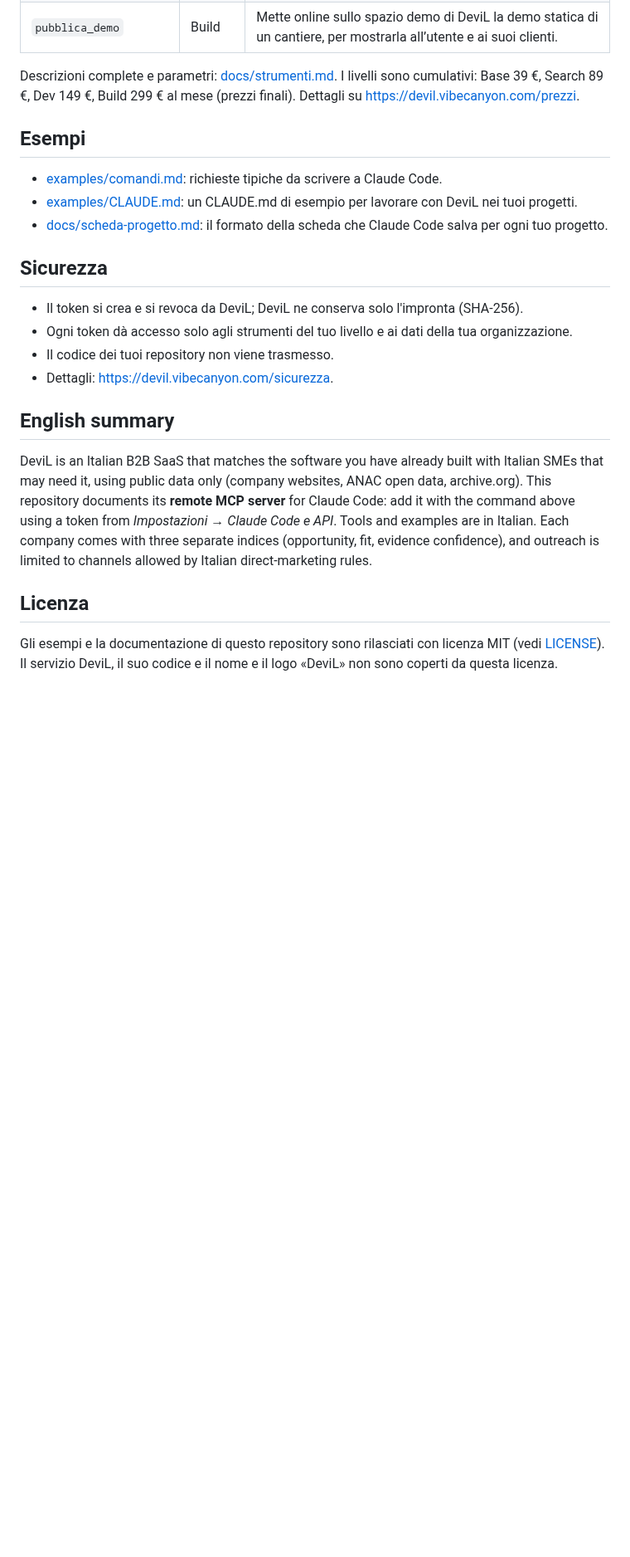
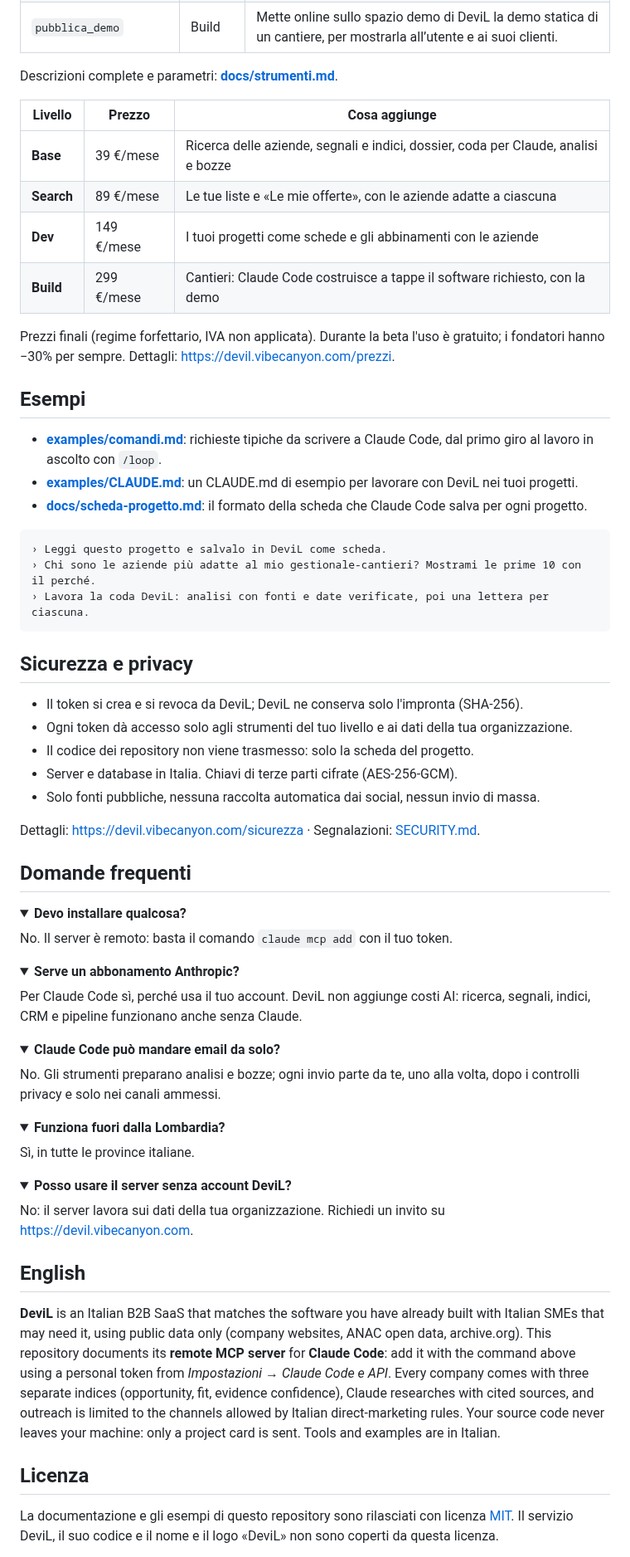
Before and after one commit to cozzagit/devil-mcp, a Markdown page: README.md, the part around one of its changes. Shown at 83% size. Rendered like a GitHub page; folded sections open; blank space fills up the shorter version.

````diff
--- a/README.md
+++ b/README.md
@@ -52,26 +110,76 @@ Ogni azienda arriva con **tre indici separati**: *Opportunità* (quanto è proba
 | `aggiorna_cantiere` | Build | Aggiorna su DeviL un cantiere di sviluppo: avanzamento, cosa è stato fatto, prossima tappa, cartella, ultimo commit ed eventuale domanda per l’utente. |
 | `pubblica_demo` | Build | Mette online sullo spazio demo di DeviL la demo statica di un cantiere, per mostrarla all’utente e ai suoi clienti. |
 
-Descrizioni complete e parametri: [docs/strumenti.md](docs/strumenti.md). I livelli sono cumulativi: Base 39 €, Search 89 €, Dev 149 €, Build 299 € al mese (prezzi finali). Dettagli su <https://devil.vibecanyon.com/prezzi>.
+Descrizioni complete e parametri: **[docs/strumenti.md](docs/strumenti.md)**.
+
+| Livello | Prezzo | Cosa aggiunge |
+|---|---|---|
+| **Base** | 39 €/mese | Ricerca delle aziende, segnali e indici, dossier, coda per Claude, analisi e bozze |
+| **Search** | 89 €/mese | Le tue liste e «Le mie offerte», con le aziende adatte a ciascuna |
+| **Dev** | 149 €/mese | I tuoi progetti come schede e gli abbinamenti con le aziende |
+| **Build** | 299 €/mese | Cantieri: Claude Code costruisce a tappe il software richiesto, con la demo |
+
+Prezzi finali (regime forfettario, IVA non applicata). Durante la beta l'uso è gratuito; i fondatori hanno −30% per sempre. Dettagli: <https://devil.vibecanyon.com/prezzi>.
 
 ## Esempi
 
-- [examples/comandi.md](examples/comandi.md): richieste tipiche da scrivere a Claude Code.
-- [examples/CLAUDE.md](examples/CLAUDE.md): un CLAUDE.md di esempio per lavorare con DeviL nei tuoi progetti.
-- [docs/scheda-progetto.md](docs/scheda-progetto.md): il formato della scheda che Claude Code salva per ogni tuo progetto.
+- **[examples/comandi.md](examples/comandi.md)**: richieste tipiche da scrivere a Claude Code, dal primo giro al lavoro in ascolto con `/loop`.
+- **[examples/CLAUDE.md](examples/CLAUDE.md)**: un CLAUDE.md di esempio per lavorare con DeviL nei tuoi progetti.
+- **[docs/scheda-progetto.md](docs/scheda-progetto.md)**: il formato della scheda che Claude Code salva per ogni progetto.
 
-## Sicurezza
+```text
+› Leggi questo progetto e salvalo in DeviL come scheda.
+› Chi sono le aziende più adatte al mio gestionale-cantieri? Mostrami le prime 10 con il perché.
+› Lavora la coda DeviL: analisi con fonti e date verificate, poi una lettera per ciascuna.
+```
+
+## Sicurezza e privacy
 
 - Il token si crea e si revoca da DeviL; DeviL ne conserva solo l'impronta (SHA-256).
 - Ogni token dà accesso solo agli strumenti del tuo livello e ai dati della tua organizzazione.
-- Il codice dei tuoi repository non viene trasmesso.
-- Dettagli: <https://devil.vibecanyon.com/sicurezza>.
+- Il codice dei repository non viene trasmesso: solo la scheda del progetto.
+- Server e database in Italia. Chiavi di terze parti cifrate (AES-256-GCM).
+- Solo fonti pubbliche, nessuna raccolta automatica dai social, nessun invio di massa.
 
-## English summary
+Dettagli: <https://devil.vibecanyon.com/sicurezza> · Segnalazioni: [SECURITY.md](SECURITY.md).
 
-DeviL is an Italian B2B SaaS that matches the software you have already built with Italian SMEs that may need it, using public data only (company websites, ANAC open data, archive.org). This repository documents its **remote MCP server** for Claude Code: add it with the command above using a token from *Impostazioni → Claude Code e API*. Tools and examples are in Italian. Each company comes with three separate indices (opportunity, fit, evidence confidence), and outreach is limited to channels allowed by Italian direct-marketing rules.
+## Domande frequenti
+
+<details>
+<summary><b>Devo installare qualcosa?</b></summary>
+
+No. Il server è remoto: basta il comando `claude mcp add` con il tuo token.
+</details>
+
+<details>
+<summary><b>Serve un abbonamento Anthropic?</b></summary>
+
+Per Claude Code sì, perché usa il tuo account. DeviL non aggiunge costi AI: ricerca, segnali, indici, CRM e pipeline funzionano anche senza Claude.
+</details>
+
+<details>
+<summary><b>Claude Code può mandare email da solo?</b></summary>
+
+No. Gli strumenti preparano analisi e bozze; ogni invio parte da te, uno alla volta, dopo i controlli privacy e solo nei canali ammessi.
+</details>
+
+<details>
+<summary><b>Funziona fuori dalla Lombardia?</b></summary>
+
+Sì, in tutte le province italiane.
+</details>
+
+<details>
+<summary><b>Posso usare il server senza account DeviL?</b></summary>
+
+No: il server lavora sui dati della tua organizzazione. Richiedi un invito su <https://devil.vibecanyon.com>.
+</details>
+
+## English
+
+**DeviL** is an Italian B2B SaaS that matches the software you have already built with Italian SMEs that may need it, using public data only (company websites, ANAC open data, archive.org). This repository documents its **remote MCP server** for **Claude Code**: add it with the command above using a personal token from *Impostazioni → Claude Code e API*. Every company comes with three separate indices (opportunity, fit, evidence confidence), Claude researches with cited sources, and outreach is limited to the channels allowed by Italian direct-marketing rules. Your source code never leaves your machine: only a project card is sent. Tools and examples are in Italian.
 
 ## Licenza
 
-Gli esempi e la documentazione di questo repository sono rilasciati con licenza MIT (vedi [LICENSE](LICENSE)). Il servizio DeviL, il suo codice e il nome e il logo «DeviL» non sono coperti da questa licenza.
+La documentazione e gli esempi di questo repository sono rilasciati con licenza [MIT](LICENSE). Il servizio DeviL, il suo codice e il nome e il logo «DeviL» non sono coperti da questa licenza.
 
````
Also changed, not shown: other parts of README.md (+80 -18 lines), CHANGELOG.md (added, +17 -0 lines), CONTRIBUTING.md (added, +17 -0 lines), SECURITY.md (added, +24 -0 lines), assets/banner.png (added), assets/social-preview.png (added), 6 other files.
